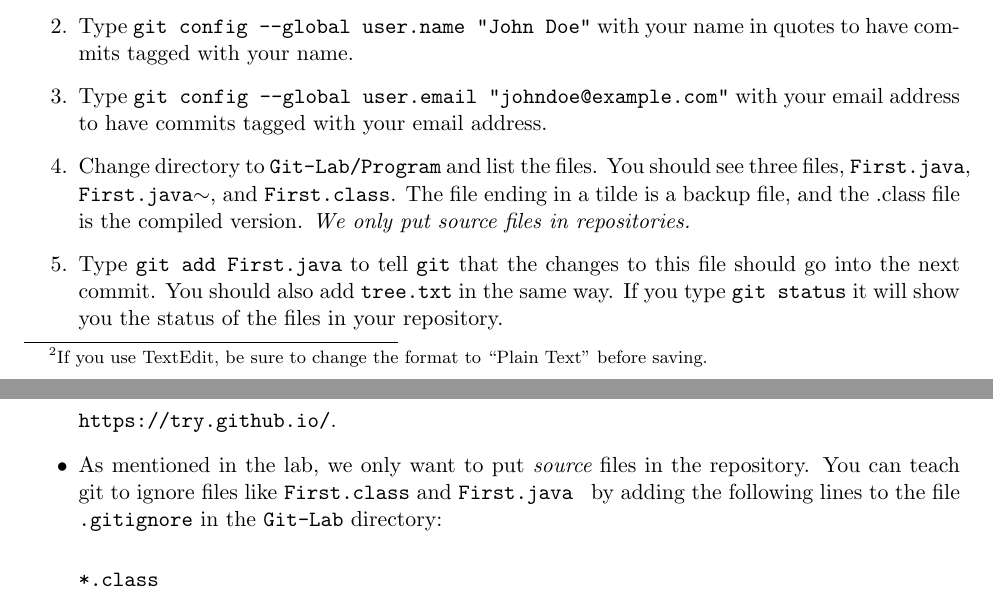
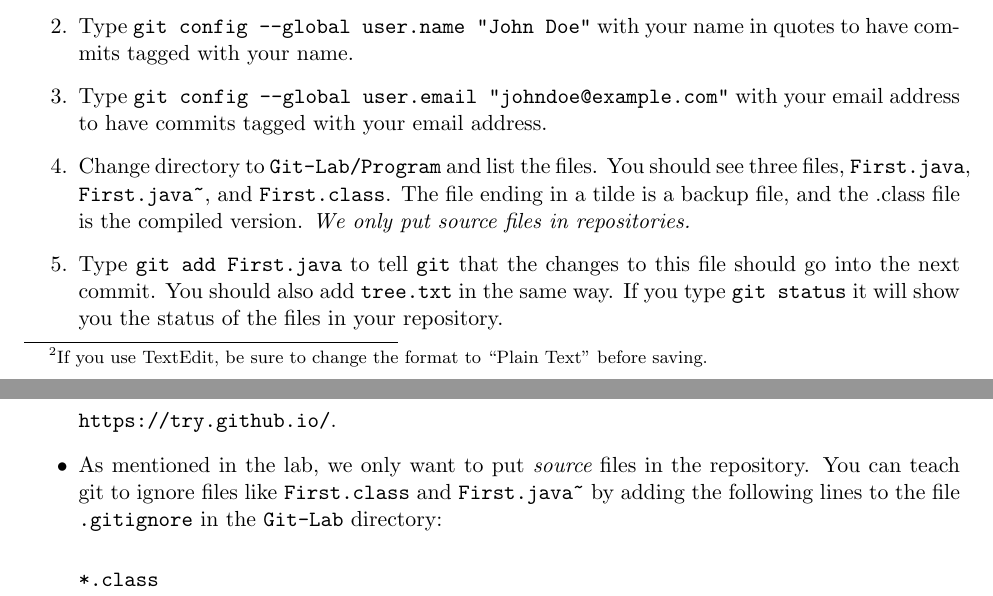
Before and after one commit to csci121s15/Git-Lab, a LaTeX document (git.tex): two parts of pages 4 and 5 of 5, joined at a grey line, cut so that both start at the same text. Compiled offline with pdfLaTeX; a LaTeX package or settings file that is missing is left out.

Commit message:
changed tildes to \textasciitilde

```diff
--- a/git.tex
+++ b/git.tex
@@ -143,7 +143,7 @@ First we will configure {\tt git} to auto-complete some values for you and to us
 \item Type {\tt git config --global core.editor nano} to make {\tt git} use the {\tt nano} editor instead of {\tt vi}.
 \item Type {\tt git config --global user.name "John Doe"} with your name in quotes to have commits tagged with your name.
 \item Type {\tt git config --global user.email "johndoe@example.com"} with your email address to have commits tagged with your email address.
-\item Change directory to {\tt Git-Lab/Program} and list the files.  You should see three files, {\tt First.java}, {\tt First.java$\sim$}, and {\tt First.class}.  The file ending in a tilde is a backup file, and the .class file is the compiled version.  {\em We only put source files in repositories.}
+\item Change directory to {\tt Git-Lab/Program} and list the files.  You should see three files, {\tt First.java}, {\tt First.java\textasciitilde}, and {\tt First.class}.  The file ending in a tilde is a backup file, and the .class file is the compiled version.  {\em We only put source files in repositories.}
 \item Type {\tt git add First.java} to tell {\tt git} that the changes to this file should go into the next commit.  You should also add {\tt tree.txt} in the same way.  If you type {\tt git status} it will show you the status of the files in your repository.
 \item Type {\tt git commit} and an editor window will open.  This is where you write a log message that will be permanently associated with the changes to the file.  In this case, we can simply say that we created this file to practice with Java.  When you exit, save as the recommended name.
 \item Your changes are now in the repository on your computer.  To get them to github, type {\tt git push}.  This will prompt you for your github username and password.
@@ -160,7 +160,7 @@ Congratulations!  You have successfully completed the first lab.
 
 \url{https://try.github.io/}.
 
-\item As mentioned in the lab, we only want to put {\em source} files in the repository.  You can teach git to ignore files like {\tt First.class} and {\tt First.java~} by adding the following lines to the file {\tt .gitignore} in the {\tt Git-Lab} directory:
+\item As mentioned in the lab, we only want to put {\em source} files in the repository.  You can teach git to ignore files like {\tt First.class} and {\tt First.java\textasciitilde} by adding the following lines to the file {\tt .gitignore} in the {\tt Git-Lab} directory:
 
 \begin{verbatim}
 *.class
```
